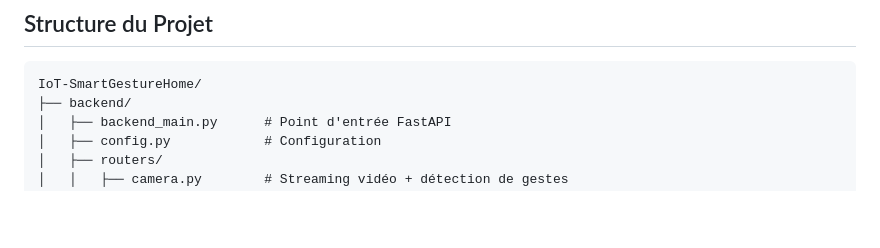
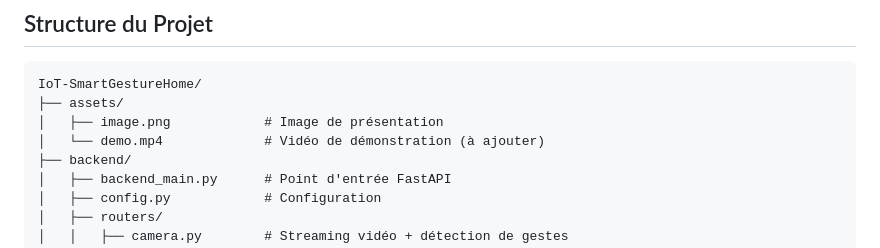
Before and after one commit to JosephirC/IoT-SmartGestureHome, a Markdown page: README.md, the part around the change printed below. GitHub-like rendering; blank space fills up the shorter version.

````diff
--- a/README.md
+++ b/README.md
@@ -140,6 +146,9 @@ L'Arduino répond avec `ACK:<ACTION>` en cas de succès.
 
 ```
 IoT-SmartGestureHome/
+├── assets/
+│   ├── image.png            # Image de présentation
+│   └── demo.mp4             # Vidéo de démonstration (à ajouter)
 ├── backend/
 │   ├── backend_main.py      # Point d'entrée FastAPI
 │   ├── config.py            # Configuration
````
Also changed, not shown: other parts of README.md (+8 -2 lines), assets/image.png (added).
